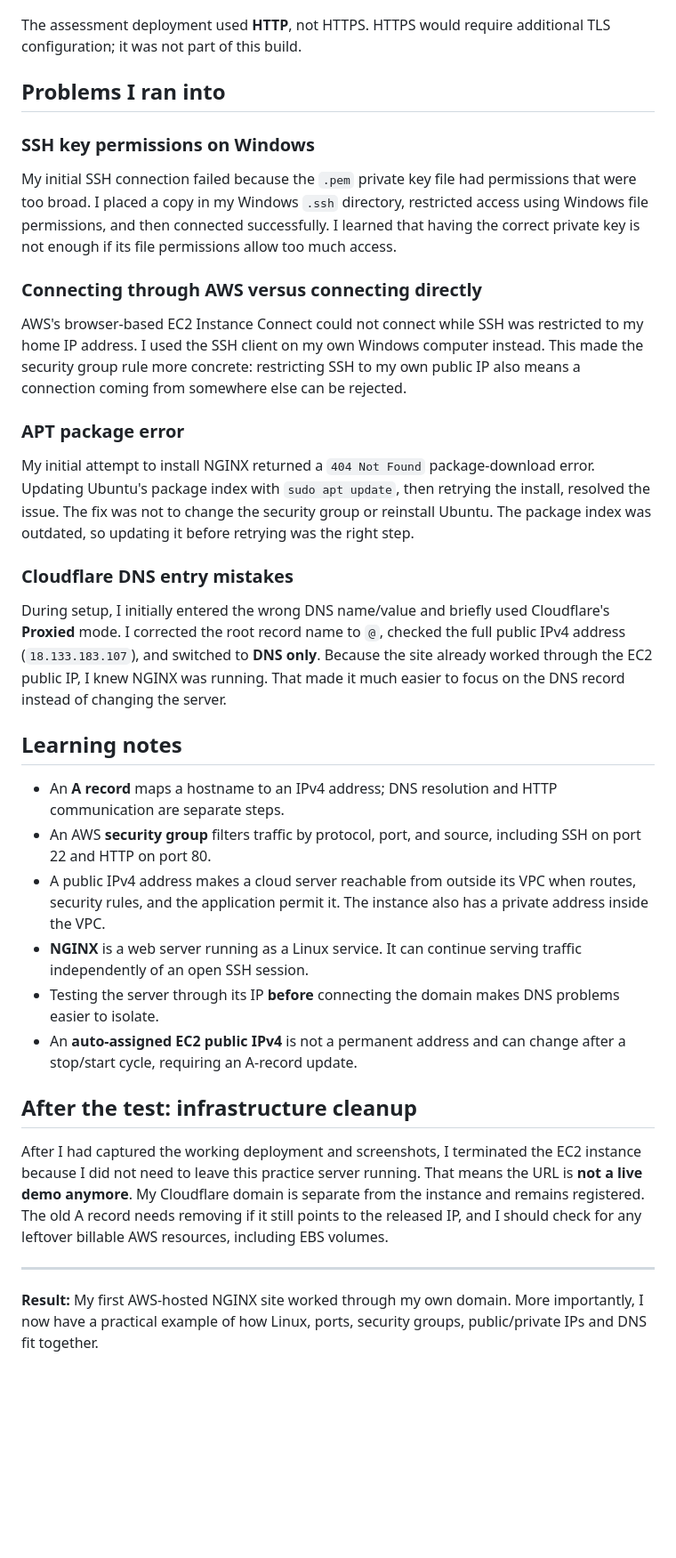
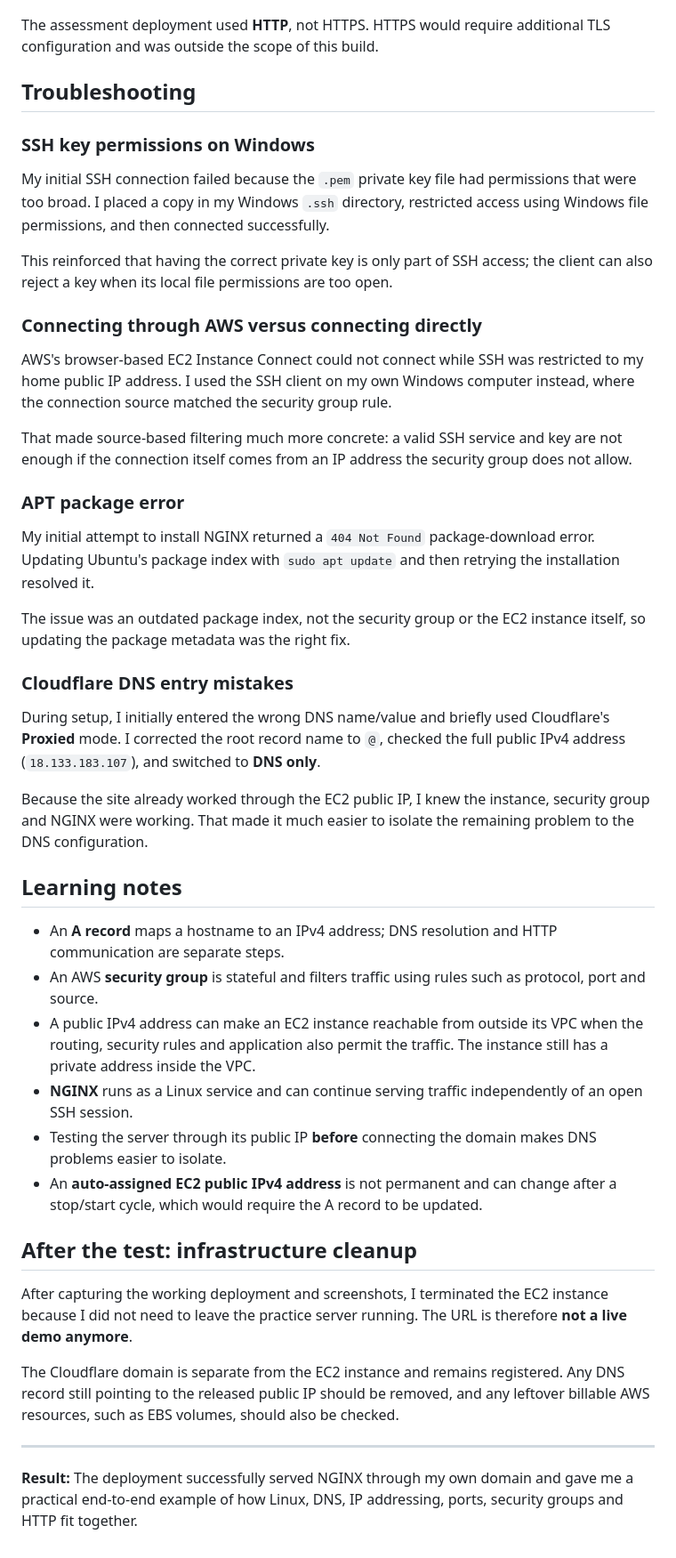
Before and after one commit to muhayadindev-dev/DevOps_Learning-, a Markdown page: networking/README.md, the part around one of its changes. Shown at 89% size. Rendered like a GitHub page; blank space fills up the shorter version.

Commit message:
Polish networking README for coherent project flow

```diff
--- a/networking/README.md
+++ b/networking/README.md
@@ -124,39 +131,49 @@ I verified this in the browser; I have not included a separate `nslookup` result
 
 ![NGINX website accessed through custom domain](screenshots/05-nginx-domain.png)
 
-The assessment deployment used **HTTP**, not HTTPS. HTTPS would require additional TLS configuration; it was not part of this build.
+The assessment deployment used **HTTP**, not HTTPS. HTTPS would require additional TLS configuration and was outside the scope of this build.
 
-## Problems I ran into
+## Troubleshooting
 
 ### SSH key permissions on Windows
 
-My initial SSH connection failed because the `.pem` private key file had permissions that were too broad. I placed a copy in my Windows `.ssh` directory, restricted access using Windows file permissions, and then connected successfully. I learned that having the correct private key is not enough if its file permissions allow too much access.
+My initial SSH connection failed because the `.pem` private key file had permissions that were too broad. I placed a copy in my Windows `.ssh` directory, restricted access using Windows file permissions, and then connected successfully.
+
+This reinforced that having the correct private key is only part of SSH access; the client can also reject a key when its local file permissions are too open.
 
 ### Connecting through AWS versus connecting directly
 
-AWS's browser-based EC2 Instance Connect could not connect while SSH was restricted to my home IP address. I used the SSH client on my own Windows computer instead. This made the security group rule more concrete: restricting SSH to my own public IP also means a connection coming from somewhere else can be rejected.
+AWS's browser-based EC2 Instance Connect could not connect while SSH was restricted to my home public IP address. I used the SSH client on my own Windows computer instead, where the connection source matched the security group rule.
+
+That made source-based filtering much more concrete: a valid SSH service and key are not enough if the connection itself comes from an IP address the security group does not allow.
 
 ### APT package error
 
-My initial attempt to install NGINX returned a `404 Not Found` package-download error. Updating Ubuntu's package index with `sudo apt update`, then retrying the install, resolved the issue. The fix was not to change the security group or reinstall Ubuntu. The package index was outdated, so updating it before retrying was the right step.
+My initial attempt to install NGINX returned a `404 Not Found` package-download error. Updating Ubuntu's package index with `sudo apt update` and then retrying the installation resolved it.
+
+The issue was an outdated package index, not the security group or the EC2 instance itself, so updating the package metadata was the right fix.
 
 ### Cloudflare DNS entry mistakes
 
-During setup, I initially entered the wrong DNS name/value and briefly used Cloudflare's **Proxied** mode. I corrected the root record name to `@`, checked the full public IPv4 address (`18.133.183.107`), and switched to **DNS only**. Because the site already worked through the EC2 public IP, I knew NGINX was running. That made it much easier to focus on the DNS record instead of changing the server.
+During setup, I initially entered the wrong DNS name/value and briefly used Cloudflare's **Proxied** mode. I corrected the root record name to `@`, checked the full public IPv4 address (`18.133.183.107`), and switched to **DNS only**.
+
+Because the site already worked through the EC2 public IP, I knew the instance, security group and NGINX were working. That made it much easier to isolate the remaining problem to the DNS configuration.
 
 ## Learning notes
 
 - An **A record** maps a hostname to an IPv4 address; DNS resolution and HTTP communication are separate steps.
-- An AWS **security group** filters traffic by protocol, port, and source, including SSH on port 22 and HTTP on port 80.
-- A public IPv4 address makes a cloud server reachable from outside its VPC when routes, security rules, and the application permit it. The instance also has a private address inside the VPC.
-- **NGINX** is a web server running as a Linux service. It can continue serving traffic independently of an open SSH session.
-- Testing the server through its IP **before** connecting the domain makes DNS problems easier to isolate.
-- An **auto-assigned EC2 public IPv4** is not a permanent address and can change after a stop/start cycle, requiring an A-record update.
+- An AWS **security group** is stateful and filters traffic using rules such as protocol, port and source.
+- A public IPv4 address can make an EC2 instance reachable from outside its VPC when the routing, security rules and application also permit the traffic. The instance still has a private address inside the VPC.
+- **NGINX** runs as a Linux service and can continue serving traffic independently of an open SSH session.
+- Testing the server through its public IP **before** connecting the domain makes DNS problems easier to isolate.
+- An **auto-assigned EC2 public IPv4 address** is not permanent and can change after a stop/start cycle, which would require the A record to be updated.
 
 ## After the test: infrastructure cleanup
 
-After I had captured the working deployment and screenshots, I terminated the EC2 instance because I did not need to leave this practice server running. That means the URL is **not a live demo anymore**. My Cloudflare domain is separate from the instance and remains registered. The old A record needs removing if it still points to the released IP, and I should check for any leftover billable AWS resources, including EBS volumes.
+After capturing the working deployment and screenshots, I terminated the EC2 instance because I did not need to leave the practice server running. The URL is therefore **not a live demo anymore**.
+
+The Cloudflare domain is separate from the EC2 instance and remains registered. Any DNS record still pointing to the released public IP should be removed, and any leftover billable AWS resources, such as EBS volumes, should also be checked.
 
 ---
 
-**Result:** My first AWS-hosted NGINX site worked through my own domain. More importantly, I now have a practical example of how Linux, ports, security groups, public/private IPs and DNS fit together.
+**Result:** The deployment successfully served NGINX through my own domain and gave me a practical end-to-end example of how Linux, DNS, IP addressing, ports, security groups and HTTP fit together.
```
Also changed, not shown: other parts of networking/README.md (+23 -16 lines).
